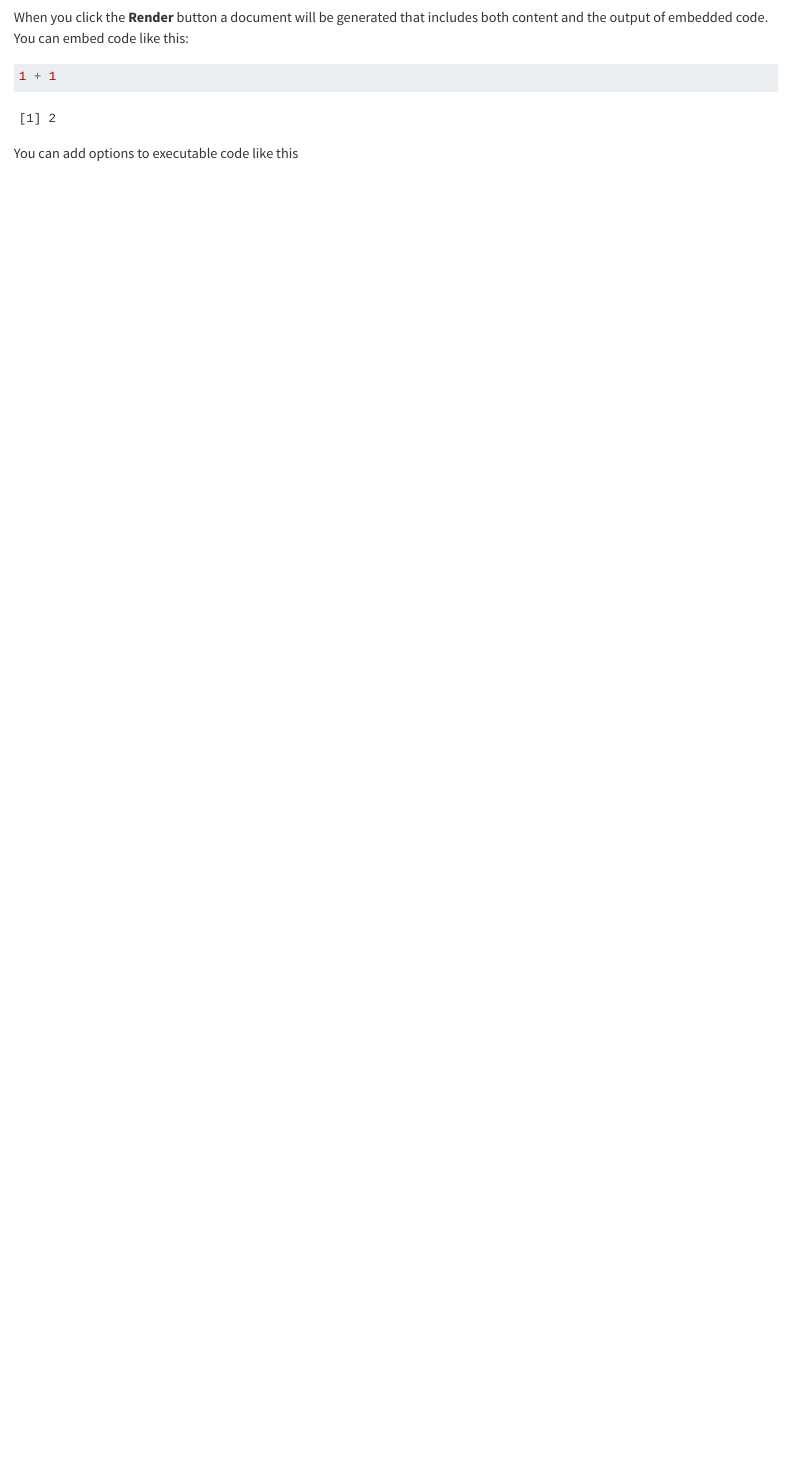
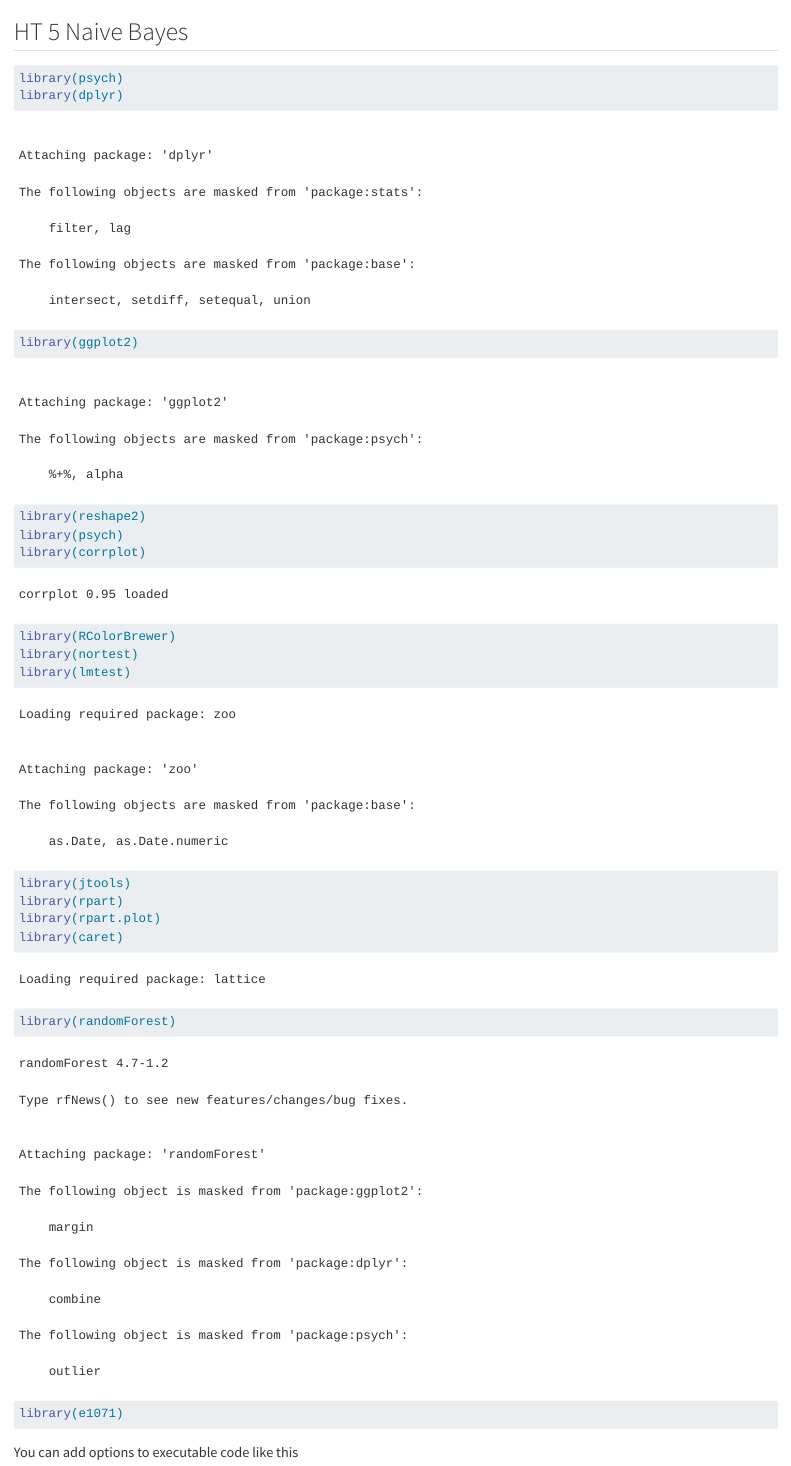
Before and after one commit to Hojas-de-trabajo-Mineria/HT5, a Quarto document (HT5.qmd): the page in a window 1100 px wide, from 250 px down before the commit and from 60 px down after it. Rendered offline with R 4.5, knitr and Pandoc in place of Quarto, with nearby package versions.

Commit message:
Update HT5.qmd

````diff
--- a/HT5.qmd
+++ b/HT5.qmd
@@ -13,7 +7,21 @@ Quarto enables you to weave together content and executable code into a finished
-When you click the **Render** button a document will be generated that includes both content and the output of embedded code. You can embed code like this:
+## HT 5 Naive Bayes
 
 ```{r}
-1 + 1
+library(psych)
+library(dplyr)
+library(ggplot2)
+library(reshape2)
+library(psych)
+library(corrplot)
+library(RColorBrewer)
+library(nortest)
+library(lmtest)
+library(jtools)
+library(rpart)
+library(rpart.plot)
+library(caret)
+library(randomForest)
+library(e1071)
 ```
 
 You can add options to executable code like this
````
Also changed, not shown: HT5.qmd (6 more changed lines).
